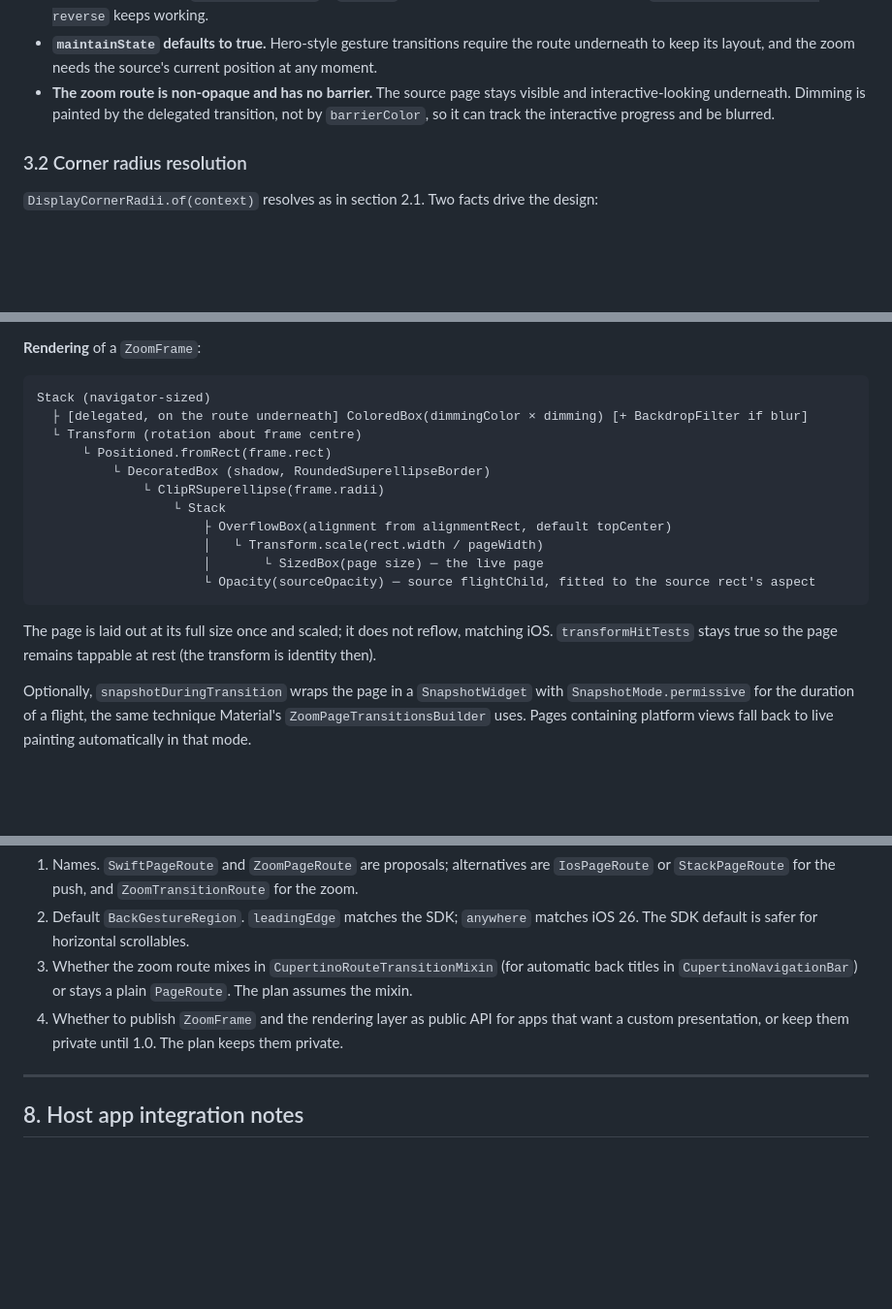
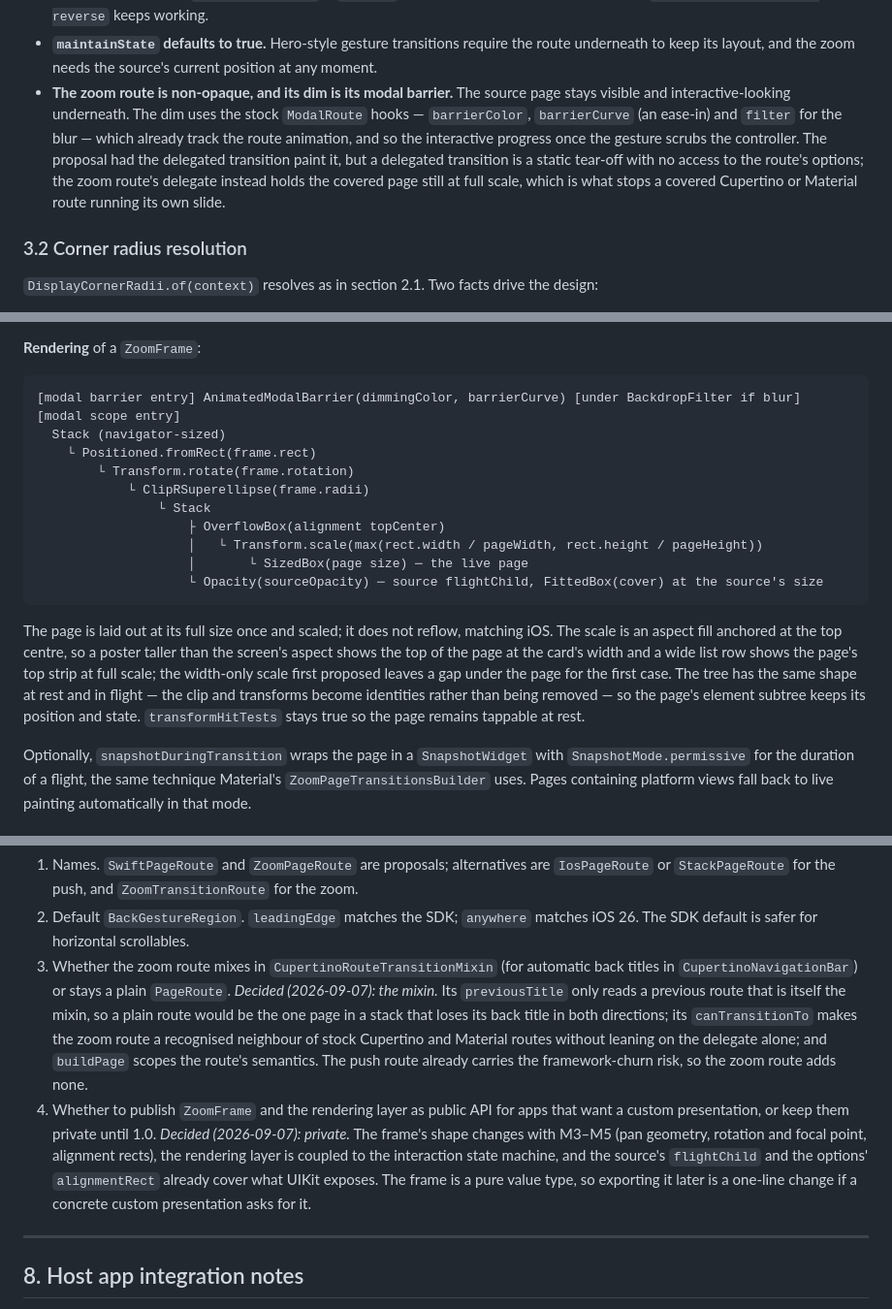
Before and after one commit to JakeThomson/swift_transitions, a Markdown page: docs/design.md, 3 parts joined by grey strips. Shown at 97% size. Rendered like a GitHub page; blank space fills up the shorter version.

````diff
--- a/docs/design.md
+++ b/docs/design.md
@@ -407,10 +408,15 @@ and with anything that reads route animations (navigation shells, observers):
 - **`maintainState` defaults to true.** Hero-style gesture transitions
   require the route underneath to keep its layout, and the zoom needs the
   source's current position at any moment.
-- **The zoom route is non-opaque and has no barrier.** The source page stays
-  visible and interactive-looking underneath. Dimming is painted by the
-  delegated transition, not by `barrierColor`, so it can track the
-  interactive progress and be blurred.
+- **The zoom route is non-opaque, and its dim is its modal barrier.** The
+  source page stays visible and interactive-looking underneath. The dim uses
+  the stock `ModalRoute` hooks — `barrierColor`, `barrierCurve` (an ease-in)
+  and `filter` for the blur — which already track the route animation, and
+  so the interactive progress once the gesture scrubs the controller. The
+  proposal had the delegated transition paint it, but a delegated transition
+  is a static tear-off with no access to the route's options; the zoom
+  route's delegate instead holds the covered page still at full scale, which
+  is what stops a covered Cupertino or Material route running its own slide.
 
 ### 3.2 Corner radius resolution
 
@@ -568,22 +578,28 @@ directly, clamped to `minimumScale`.
 **Rendering** of a `ZoomFrame`:
 
 ```
-Stack (navigator-sized)
-  ├ [delegated, on the route underneath] ColoredBox(dimmingColor × dimming) [+ BackdropFilter if blur]
-  └ Transform (rotation about frame centre)
-      └ Positioned.fromRect(frame.rect)
-          └ DecoratedBox (shadow, RoundedSuperellipseBorder)
-              └ ClipRSuperellipse(frame.radii)
-                  └ Stack
-                      ├ OverflowBox(alignment from alignmentRect, default topCenter)
-                      │   └ Transform.scale(rect.width / pageWidth)
-                      │       └ SizedBox(page size) ─ the live page
-                      └ Opacity(sourceOpacity) ─ source flightChild, fitted to the source rect's aspect
+[modal barrier entry] AnimatedModalBarrier(dimmingColor, barrierCurve) [under BackdropFilter if blur]
+[modal scope entry]
+  Stack (navigator-sized)
+    └ Positioned.fromRect(frame.rect)
+        └ Transform.rotate(frame.rotation)
+            └ ClipRSuperellipse(frame.radii)
+                └ Stack
+                    ├ OverflowBox(alignment topCenter)
+                    │   └ Transform.scale(max(rect.width / pageWidth, rect.height / pageHeight))
+                    │       └ SizedBox(page size) ─ the live page
+                    └ Opacity(sourceOpacity) ─ source flightChild, FittedBox(cover) at the source's size
 ```
 
 The page is laid out at its full size once and scaled; it does not reflow,
-matching iOS. `transformHitTests` stays true so the page remains tappable at
-rest (the transform is identity then).
+matching iOS. The scale is an aspect fill anchored at the top centre, so a
+poster taller than the screen's aspect shows the top of the page at the
+card's width and a wide list row shows the page's top strip at full scale;
+the width-only scale first proposed leaves a gap under the page for the
+first case. The tree has the same shape at rest and in flight — the clip and
+transforms become identities rather than being removed — so the page's
+element subtree keeps its position and state. `transformHitTests` stays true
+so the page remains tappable at rest.
 
 Optionally, `snapshotDuringTransition` wraps the page in a `SnapshotWidget`
 with `SnapshotMode.permissive` for the duration of a flight, the same
@@ -890,10 +912,21 @@ Total: roughly three to four weeks of focused work.
    matches iOS 26. The SDK default is safer for horizontal scrollables.
 3. Whether the zoom route mixes in `CupertinoRouteTransitionMixin` (for
    automatic back titles in `CupertinoNavigationBar`) or stays a plain
-   `PageRoute`. The plan assumes the mixin.
+   `PageRoute`. *Decided (2026-09-07): the mixin.* Its `previousTitle` only
+   reads a previous route that is itself the mixin, so a plain route would be
+   the one page in a stack that loses its back title in both directions; its
+   `canTransitionTo` makes the zoom route a recognised neighbour of stock
+   Cupertino and Material routes without leaning on the delegate alone; and
+   `buildPage` scopes the route's semantics. The push route already carries
+   the framework-churn risk, so the zoom route adds none.
 4. Whether to publish `ZoomFrame` and the rendering layer as public API for
    apps that want a custom presentation, or keep them private until 1.0.
-   The plan keeps them private.
+   *Decided (2026-09-07): private.* The frame's shape changes with M3–M5
+   (pan geometry, rotation and focal point, alignment rects), the rendering
+   layer is coupled to the interaction state machine, and the source's
+   `flightChild` and the options' `alignmentRect` already cover what UIKit
+   exposes. The frame is a pure value type, so exporting it later is a
+   one-line change if a concrete custom presentation asks for it.
 
 ---
 
````
Also changed, not shown: other parts of docs/design.md (+26 -15 lines).
